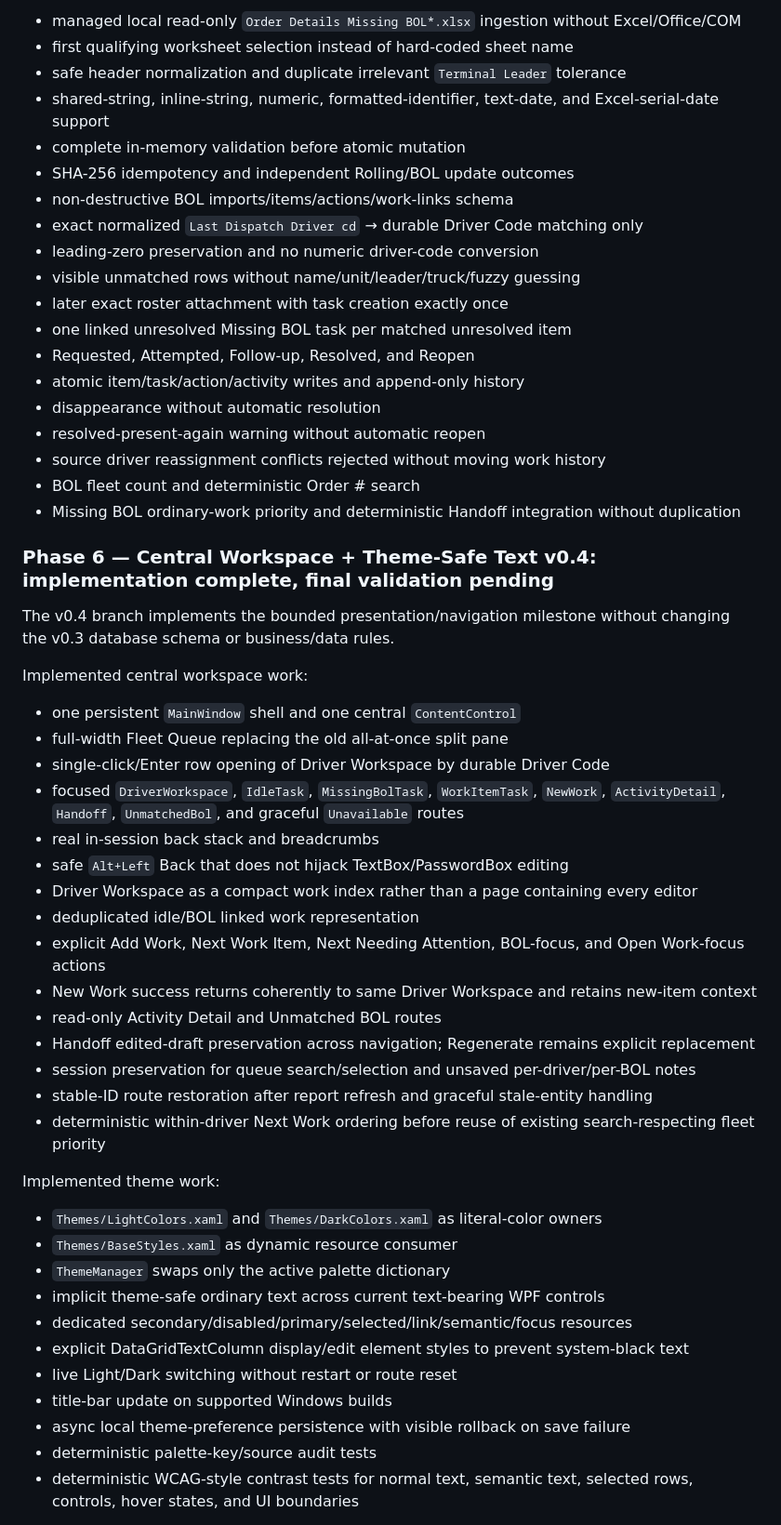
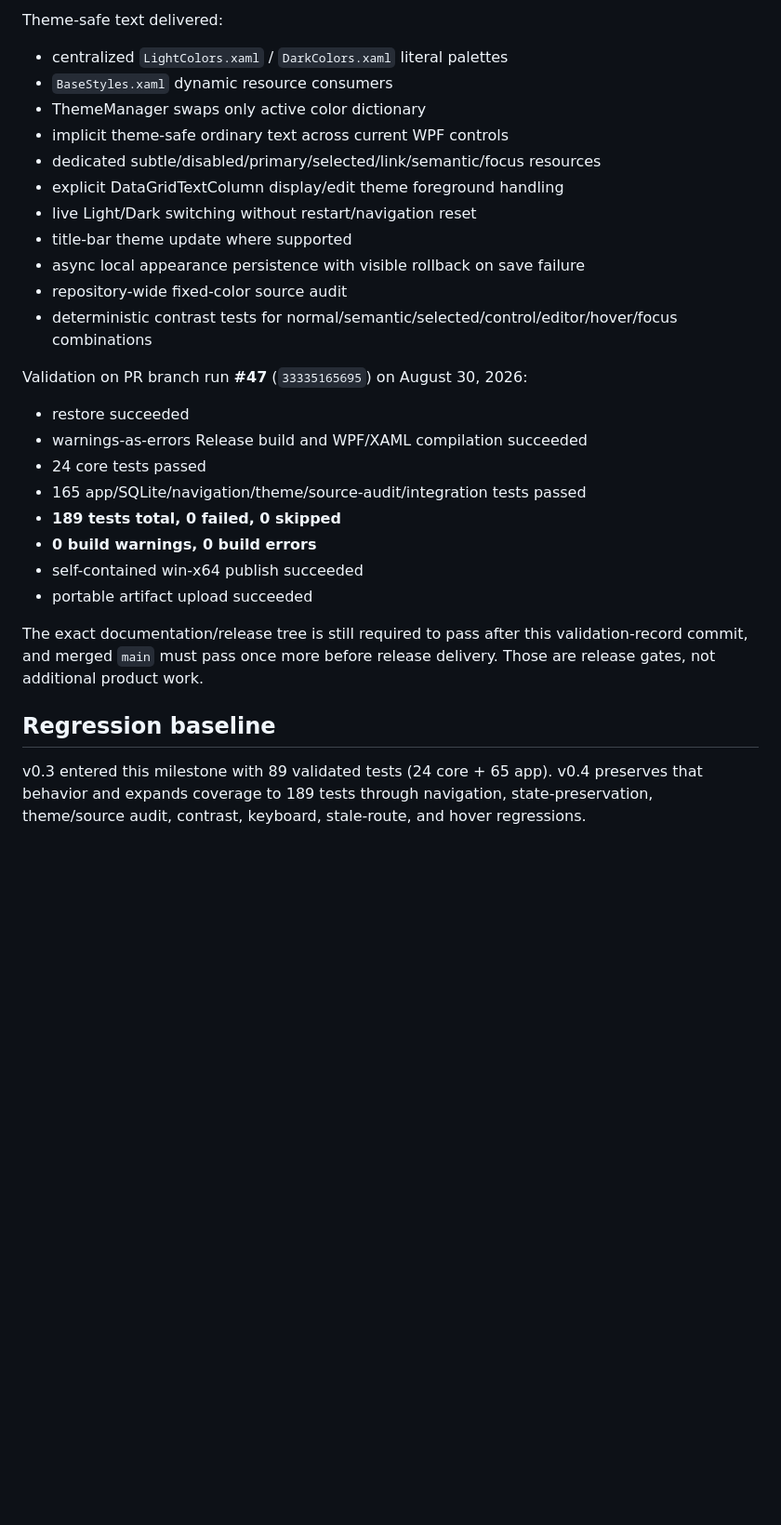
Before and after one commit to crazytaxzi/Waa, a Markdown page: docs/PROJECT_PLAN.md, the part around one of its changes. Shown at 93% size. Rendered like a GitHub page; blank space fills up the shorter version.

```diff
--- a/docs/PROJECT_PLAN.md
+++ b/docs/PROJECT_PLAN.md
@@ -135,57 +104,32 @@ Delivered and Windows-validated:
 
-- managed local read-only `Order Details Missing BOL*.xlsx` ingestion without Excel/Office/COM
-- first qualifying worksheet selection instead of hard-coded sheet name
-- safe header normalization and duplicate irrelevant `Terminal Leader` tolerance
-- shared-string, inline-string, numeric, formatted-identifier, text-date, and Excel-serial-date support
-- complete in-memory validation before atomic mutation
-- SHA-256 idempotency and independent Rolling/BOL update outcomes
-- non-destructive BOL imports/items/actions/work-links schema
-- exact normalized `Last Dispatch Driver cd` → durable Driver Code matching only
-- leading-zero preservation and no numeric driver-code conversion
-- visible unmatched rows without name/unit/leader/truck/fuzzy guessing
-- later exact roster attachment with task creation exactly once
-- one linked unresolved Missing BOL task per matched unresolved item
-- Requested, Attempted, Follow-up, Resolved, and Reopen
-- atomic item/task/action/activity writes and append-only history
-- disappearance without automatic resolution
-- resolved-present-again warning without automatic reopen
-- source driver reassignment conflicts rejected without moving work history
-- BOL fleet count and deterministic Order # search
-- Missing BOL ordinary-work priority and deterministic Handoff integration without duplication
+Theme-safe text delivered:
 
-### Phase 6 — Central Workspace + Theme-Safe Text v0.4: implementation complete, final validation pending
+- centralized `LightColors.xaml` / `DarkColors.xaml` literal palettes
+- `BaseStyles.xaml` dynamic resource consumers
+- ThemeManager swaps only active color dictionary
+- implicit theme-safe ordinary text across current WPF controls
+- dedicated subtle/disabled/primary/selected/link/semantic/focus resources
+- explicit DataGridTextColumn display/edit theme foreground handling
+- live Light/Dark switching without restart/navigation reset
+- title-bar theme update where supported
+- async local appearance persistence with visible rollback on save failure
+- repository-wide fixed-color source audit
+- deterministic contrast tests for normal/semantic/selected/control/editor/hover/focus combinations
 
-The v0.4 branch implements the bounded presentation/navigation milestone without changing the v0.3 database schema or business/data rules.
+Validation on PR branch run **#47** (`33335165695`) on August 30, 2026:
 
-Implemented central workspace work:
+- restore succeeded
+- warnings-as-errors Release build and WPF/XAML compilation succeeded
+- 24 core tests passed
+- 165 app/SQLite/navigation/theme/source-audit/integration tests passed
+- **189 tests total, 0 failed, 0 skipped**
+- **0 build warnings, 0 build errors**
+- self-contained win-x64 publish succeeded
+- portable artifact upload succeeded
 
-- one persistent `MainWindow` shell and one central `ContentControl`
-- full-width Fleet Queue replacing the old all-at-once split pane
-- single-click/Enter row opening of Driver Workspace by durable Driver Code
-- focused `DriverWorkspace`, `IdleTask`, `MissingBolTask`, `WorkItemTask`, `NewWork`, `ActivityDetail`, `Handoff`, `UnmatchedBol`, and graceful `Unavailable` routes
-- real in-session back stack and breadcrumbs
-- safe `Alt+Left` Back that does not hijack TextBox/PasswordBox editing
-- Driver Workspace as a compact work index rather than a page containing every editor
-- deduplicated idle/BOL linked work representation
-- explicit Add Work, Next Work Item, Next Needing Attention, BOL-focus, and Open Work-focus actions
-- New Work success returns coherently to same Driver Workspace and retains new-item context
-- read-only Activity Detail and Unmatched BOL routes
-- Handoff edited-draft preservation across navigation; Regenerate remains explicit replacement
-- session preservation for queue search/selection and unsaved per-driver/per-BOL notes
-- stable-ID route restoration after report refresh and graceful stale-entity handling
-- deterministic within-driver Next Work ordering before reuse of existing search-respecting fleet priority
+The exact documentation/release tree is still required to pass after this validation-record commit, and merged `main` must pass once more before release delivery. Those are release gates, not additional product work.
 
-Implemented theme work:
+## Regression baseline
 
-- `Themes/LightColors.xaml` and `Themes/DarkColors.xaml` as literal-color owners
-- `Themes/BaseStyles.xaml` as dynamic resource consumer
-- `ThemeManager` swaps only the active palette dictionary
-- implicit theme-safe ordinary text across current text-bearing WPF controls
-- dedicated secondary/disabled/primary/selected/link/semantic/focus resources
-- explicit DataGridTextColumn display/edit element styles to prevent system-black text
-- live Light/Dark switching without restart or route reset
-- title-bar update on supported Windows builds
-- async local theme-preference persistence with visible rollback on save failure
-- deterministic palette-key/source audit tests
-- deterministic WCAG-style contrast tests for normal text, semantic text, selected rows, controls, hover states, and UI boundaries
+v0.3 entered this milestone with 89 validated tests (24 core + 65 app). v0.4 preserves that behavior and expands coverage to 189 tests through navigation, state-preservation, theme/source audit, contrast, keyboard, stale-route, and hover regressions.
 
```
Also changed, not shown: other parts of docs/PROJECT_PLAN.md (+69 -115 lines).
